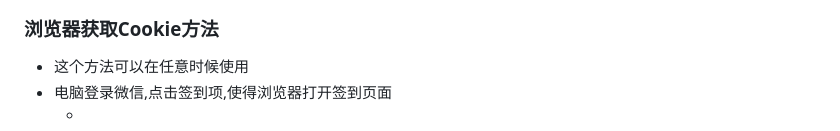
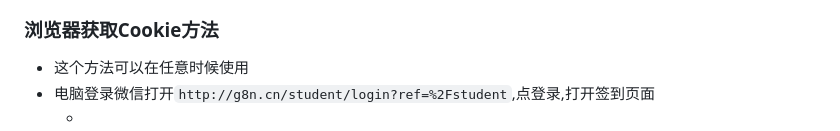
Before and after one commit to emocat17/BJMF, a Markdown page: README.md, the part around the change. GitHub-like rendering.

```diff
--- a/README.md
+++ b/README.md
@@ -129,7 +129,7 @@ BJMF/
 
 ### 浏览器获取Cookie方法
 - 这个方法可以在任意时候使用
-- 电脑登录微信,点击签到项,使得浏览器打开签到页面
+- 电脑登录微信打开`http://g8n.cn/student/login?ref=%2Fstudent`,点登录,打开签到页面
   - [//]: # (![微信签到页面]&#40;doc/img1.jpg&#41;)
   - <img src="doc/img2.jpg" alt="微信签到页面" style="width: 50%; height: auto;">
   - [//]: # (![浏览器查看班级码]&#40;doc/img1.jpg&#41;)
```
